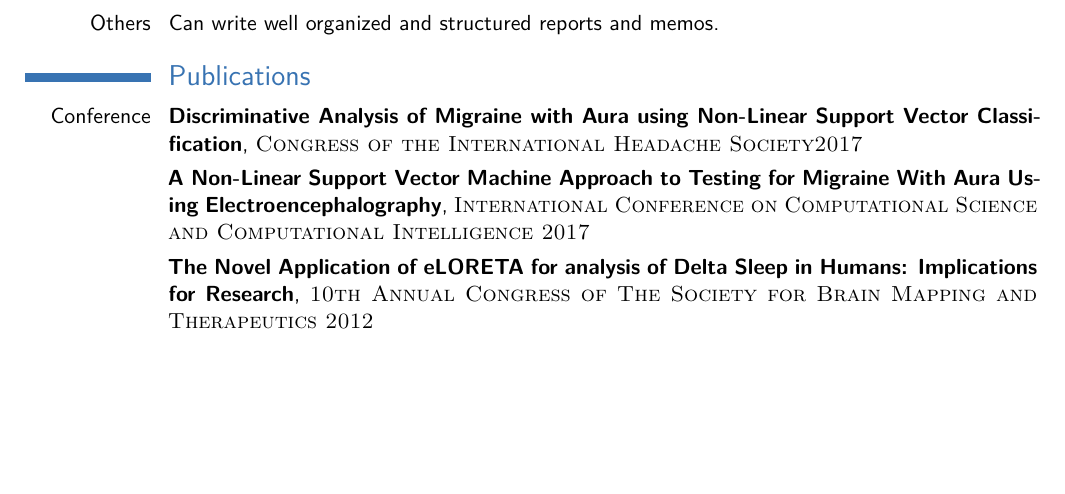
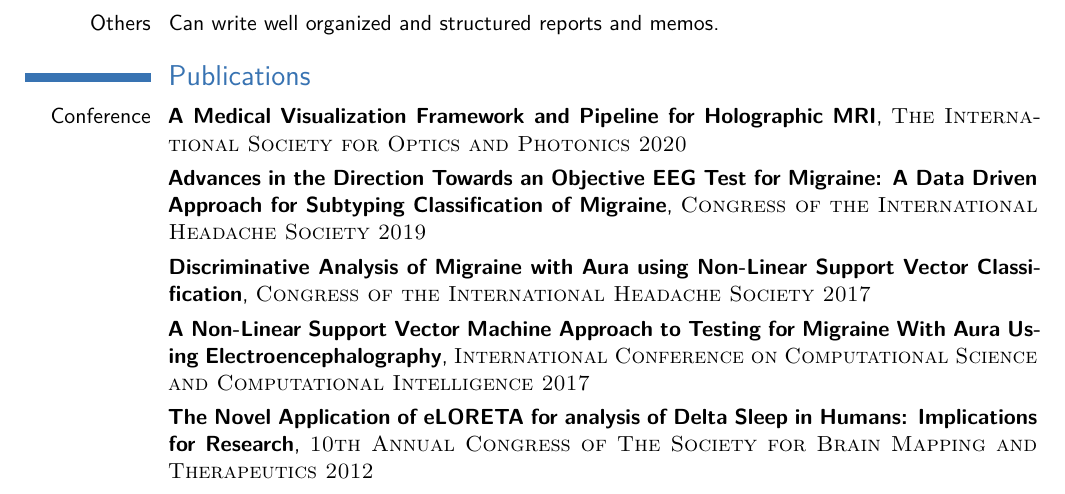
Before and after one commit to mgaringoDev/mgaringoDev.github.io, a LaTeX CV (assets/documents/resume/cv_7.tex, which reads assets/documents/resume/content/publication.tex): part of page 3 of 3, cut so that both start at the same text, the shorter picture padded with empty space. The pictures show the PDF file assets/documents/resume/cv_7.pdf that the author committed with the source.

Commit message:
Changed Resume
Added OPTO 2020 and IHC 2019 conferences in the publications

```diff
--- a/assets/documents/resume/content/publication.tex
+++ b/assets/documents/resume/content/publication.tex
@@ -1,6 +1,10 @@
 \section{Publications}
 
-\cventry{Conference}{Discriminative Analysis of Migraine with Aura using Non-Linear Support Vector Classification}{\textsc{Congress of the International Headache Society2017}}{}{}{}
+\cventry{Conference}{A Medical Visualization Framework and Pipeline for Holographic MRI}{\textsc{The International Society for Optics and Photonics 2020}}{}{}{}
+
+\cventry{}{Advances in the Direction Towards an Objective EEG Test for Migraine: A Data Driven Approach for Subtyping Classification of Migraine}{\textsc{Congress of the International Headache Society 2019}}{}{}{}
+
+\cventry{}{Discriminative Analysis of Migraine with Aura using Non-Linear Support Vector Classification}{\textsc{Congress of the International Headache Society 2017}}{}{}{}
 
 \cventry{}{A Non-Linear Support Vector Machine Approach to Testing for Migraine With Aura Using Electroencephalography}{\textsc{International Conference on Computational Science and Computational Intelligence 2017}}{}{}{}
 
```
Also changed, not shown: assets/documents/MarioGaringoCV.pdf, assets/documents/mycv.pdf, assets/documents/resume/cv_7.pdf, 3 other files.
